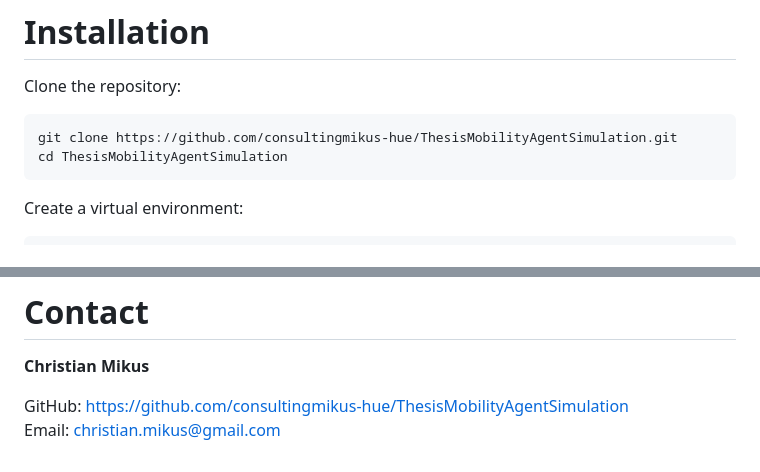
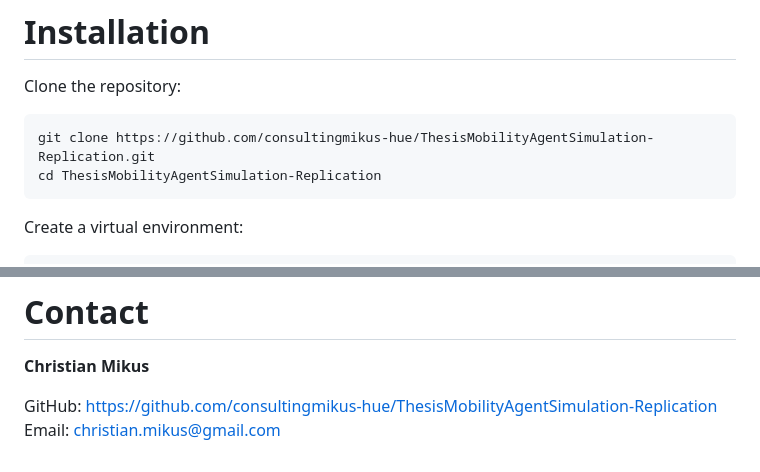
Before and after one commit to consultingmikus-hue/ThesisMobilityAgentSimulation-Replication, a Markdown page: README.md, 2 parts joined by grey strips. Rendered like a GitHub page.

````diff
--- a/README.md
+++ b/README.md
@@ -76,8 +76,8 @@ Python dependencies are listed in `requirements.txt`.
 Clone the repository:
 
 ```bash
-git clone https://github.com/consultingmikus-hue/ThesisMobilityAgentSimulation.git
-cd ThesisMobilityAgentSimulation
+git clone https://github.com/consultingmikus-hue/ThesisMobilityAgentSimulation-Replication.git
+cd ThesisMobilityAgentSimulation-Replication
 ```
 
 Create a virtual environment:
@@ -181,5 +181,5 @@ This repository accompanies a master’s thesis and is provided for academic rev
 
 **Christian Mikus**
 
-GitHub: https://github.com/consultingmikus-hue/ThesisMobilityAgentSimulation
+GitHub: https://github.com/consultingmikus-hue/ThesisMobilityAgentSimulation-Replication
 Email: christian.mikus@gmail.com
````
